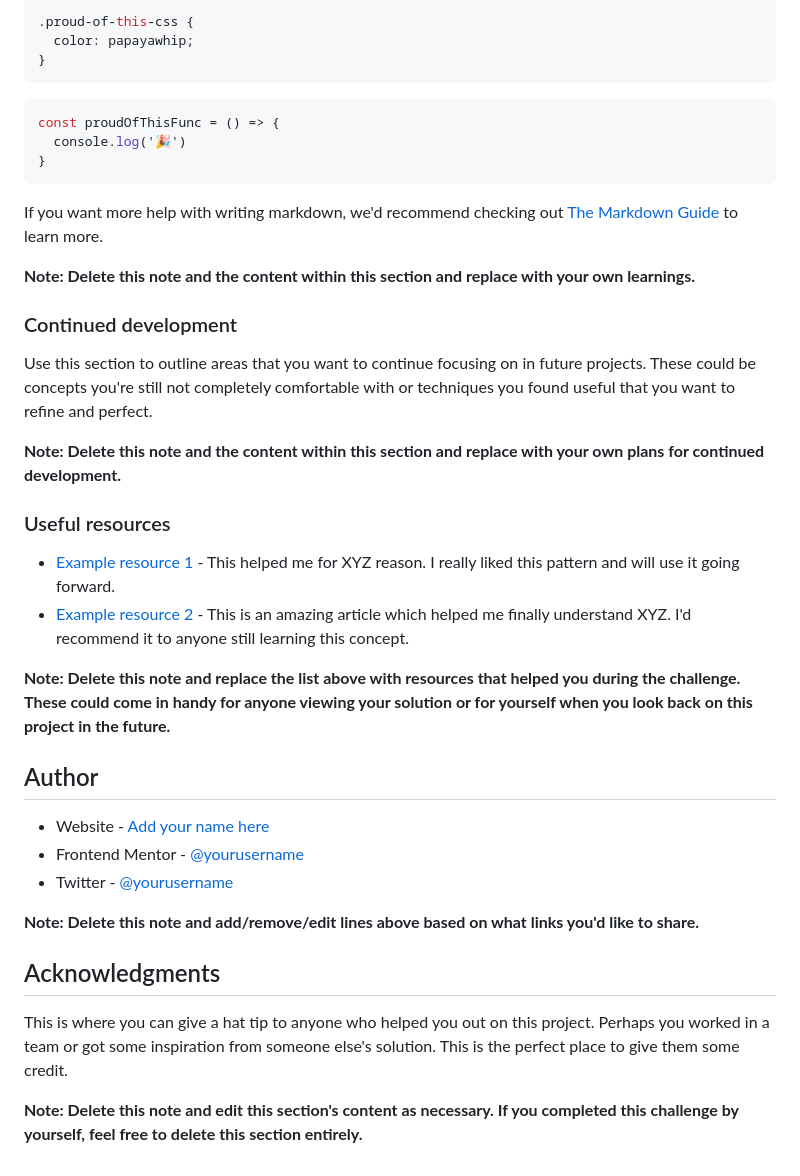
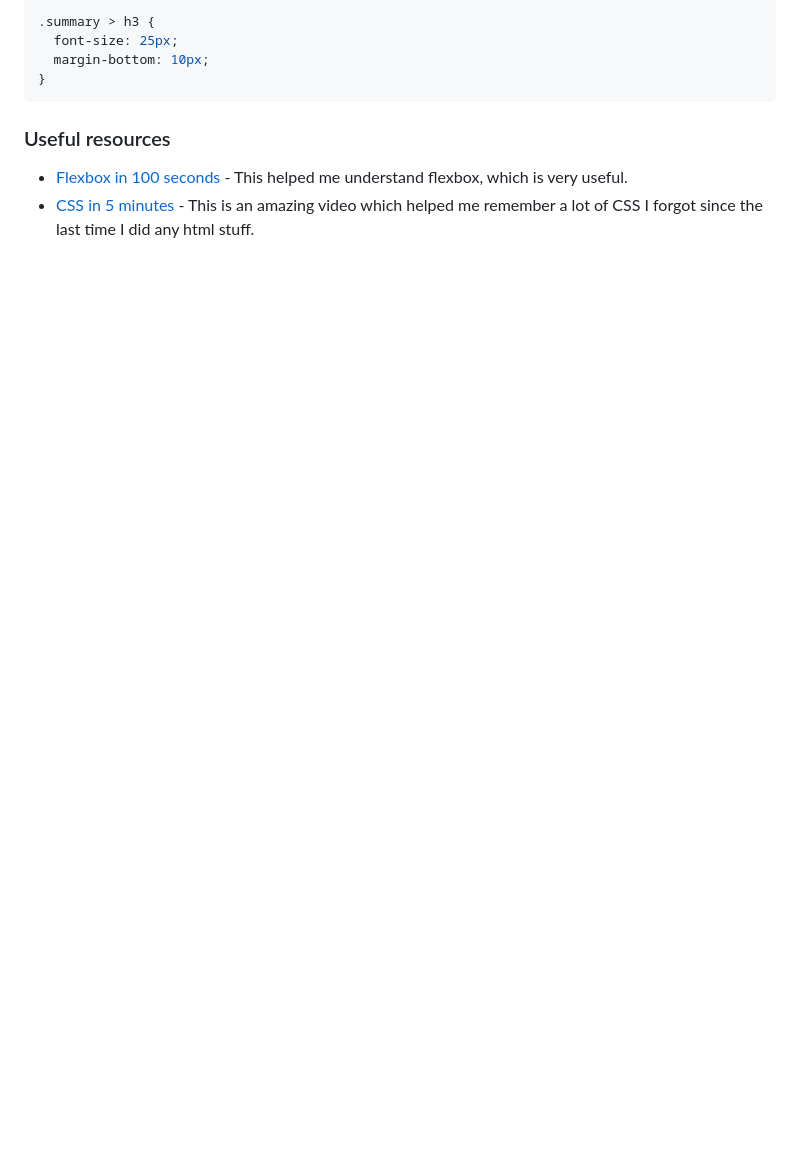
Before and after one commit to raresmanta/Results-Summary-Component, a Markdown page: README.md, the part around the change printed below. GitHub-like rendering; blank space fills up the shorter version.

````diff
--- a/README.md
+++ b/README.md
@@ -72,41 +52,12 @@ To see how you can add code snippets, see below:
 ```css
-.proud-of-this-css {
-  color: papayawhip;
-}
-```
-```js
-const proudOfThisFunc = () => {
-  console.log('🎉')
+.summary > h3 {
+  font-size: 25px;
+  margin-bottom: 10px;
 }
 ```
 
-If you want more help with writing markdown, we'd recommend checking out [The Markdown Guide](https://www.markdownguide.org/) to learn more.
-
-**Note: Delete this note and the content within this section and replace with your own learnings.**
-
-### Continued development
-
-Use this section to outline areas that you want to continue focusing on in future projects. These could be concepts you're still not completely comfortable with or techniques you found useful that you want to refine and perfect.
-
-**Note: Delete this note and the content within this section and replace with your own plans for continued development.**
 
 ### Useful resources
 
-- [Example resource 1](https://www.example.com) - This helped me for XYZ reason. I really liked this pattern and will use it going forward.
-- [Example resource 2](https://www.example.com) - This is an amazing article which helped me finally understand XYZ. I'd recommend it to anyone still learning this concept.
-
-**Note: Delete this note and replace the list above with resources that helped you during the challenge. These could come in handy for anyone viewing your solution or for yourself when you look back on this project in the future.**
-
-## Author
-
-- Website - [Add your name here](https://www.your-site.com)
-- Frontend Mentor - [@yourusername](https://www.frontendmentor.io/profile/yourusername)
-- Twitter - [@yourusername](https://www.twitter.com/yourusername)
-
-**Note: Delete this note and add/remove/edit lines above based on what links you'd like to share.**
-
-## Acknowledgments
-
-This is where you can give a hat tip to anyone who helped you out on this project. Perhaps you worked in a team or got some inspiration from someone else's solution. This is the perfect place to give them some credit.
-
-**Note: Delete this note and edit this section's content as necessary. If you completed this challenge by yourself, feel free to delete this section entirely.**
+- [Flexbox in 100 seconds](https://www.youtube.com/watch?v=K74l26pE4YA) - This helped me understand flexbox, which is very useful.
+- [CSS in 5 minutes](https://www.youtube.com/watch?v=Z4pCqK-V_Wo) - This is an amazing video which helped me remember a lot of CSS I forgot since the last time I did any html stuff.
````
Also changed, not shown: other parts of README.md (+3 -23 lines), Screenshot.png (added), 1 other file.
